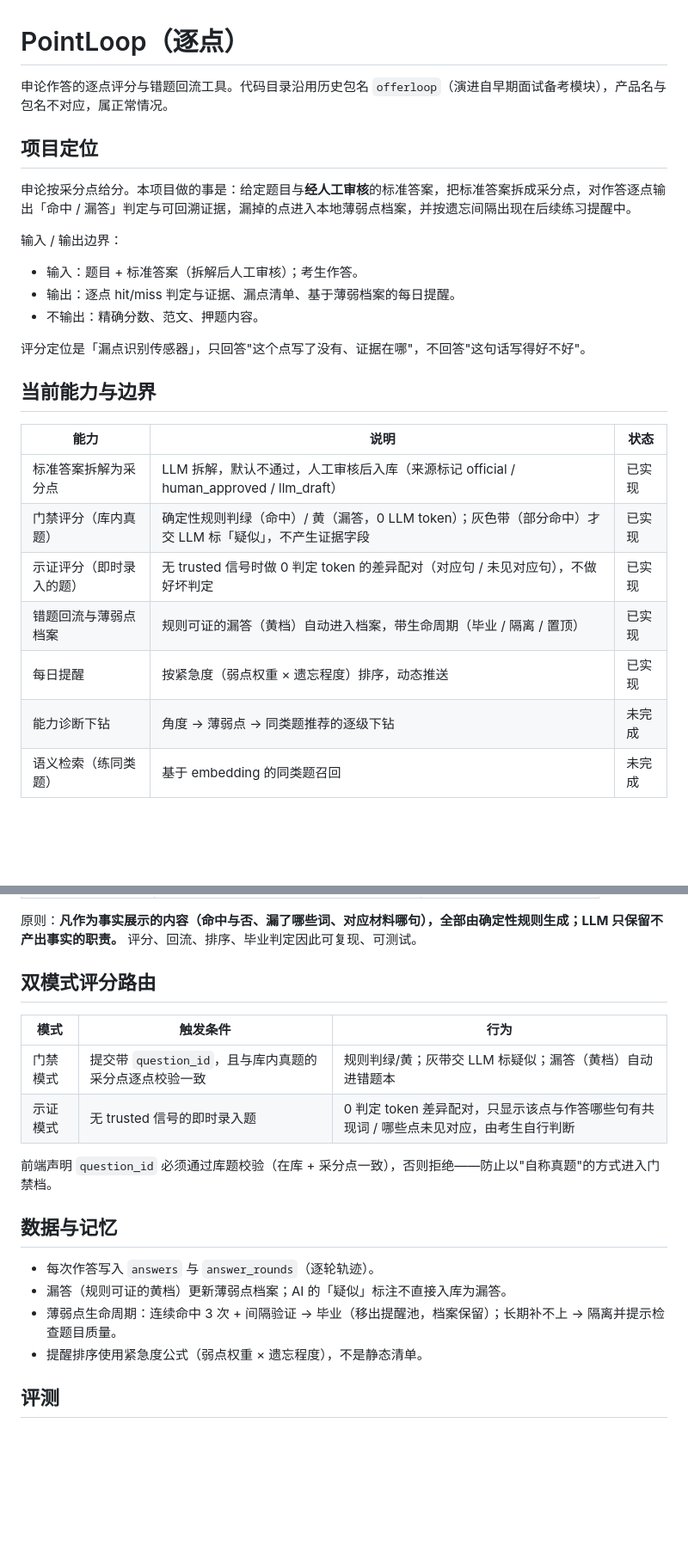
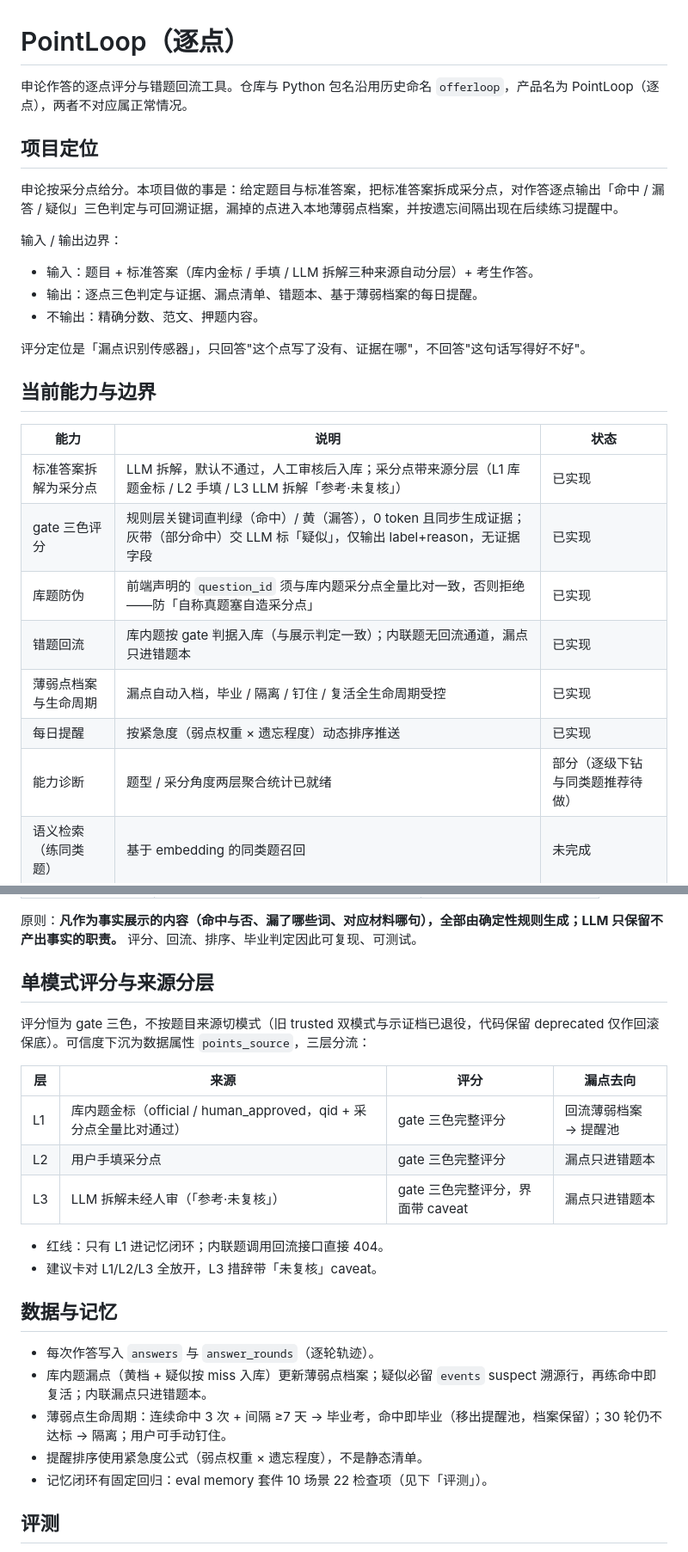
Before and after one commit to czh051015/interview-memory-agent, a Markdown page: README.md, 2 parts joined by grey strips. Shown at 86% size. Drawn GitHub-style; blank space fills up the shorter version.

```diff
--- a/README.md
+++ b/README.md
@@ -1,15 +1,15 @@
 # PointLoop（逐点）
 
-申论作答的逐点评分与错题回流工具。代码目录沿用历史包名 `offerloop`（演进自早期面试备考模块），产品名与包名不对应，属正常情况。
+申论作答的逐点评分与错题回流工具。仓库与 Python 包名沿用历史命名 `offerloop`，产品名为 PointLoop（逐点），两者不对应属正常情况。
 
 ## 项目定位
 
-申论按采分点给分。本项目做的事是：给定题目与**经人工审核**的标准答案，把标准答案拆成采分点，对作答逐点输出「命中 / 漏答」判定与可回溯证据，漏掉的点进入本地薄弱点档案，并按遗忘间隔出现在后续练习提醒中。
+申论按采分点给分。本项目做的事是：给定题目与标准答案，把标准答案拆成采分点，对作答逐点输出「命中 / 漏答 / 疑似」三色判定与可回溯证据，漏掉的点进入本地薄弱点档案，并按遗忘间隔出现在后续练习提醒中。
 
 输入 / 输出边界：
 
-- 输入：题目 + 标准答案（拆解后人工审核）；考生作答。
-- 输出：逐点 hit/miss 判定与证据、漏点清单、基于薄弱档案的每日提醒。
+- 输入：题目 + 标准答案（库内金标 / 手填 / LLM 拆解三种来源自动分层）+ 考生作答。
+- 输出：逐点三色判定与证据、漏点清单、错题本、基于薄弱档案的每日提醒。
 - 不输出：精确分数、范文、押题内容。
 
 评分定位是「漏点识别传感器」，只回答"这个点写了没有、证据在哪"，不回答"这句话写得好不好"。
@@ -18,12 +18,13 @@
 
 | 能力 | 说明 | 状态 |
 |------|------|------|
-| 标准答案拆解为采分点 | LLM 拆解，默认不通过，人工审核后入库（来源标记 official / human_approved / llm_draft） | 已实现 |
-| 门禁评分（库内真题） | 确定性规则判绿（命中）/ 黄（漏答，0 LLM token）；灰色带（部分命中）才交 LLM 标「疑似」，不产生证据字段 | 已实现 |
-| 示证评分（即时录入的题） | 无 trusted 信号时做 0 判定 token 的差异配对（对应句 / 未见对应句），不做好坏判定 | 已实现 |
-| 错题回流与薄弱点档案 | 规则可证的漏答（黄档）自动进入档案，带生命周期（毕业 / 隔离 / 置顶） | 已实现 |
-| 每日提醒 | 按紧急度（弱点权重 × 遗忘程度）排序，动态推送 | 已实现 |
-| 能力诊断下钻 | 角度 → 薄弱点 → 同类题推荐的逐级下钻 | 未完成 |
+| 标准答案拆解为采分点 | LLM 拆解，默认不通过，人工审核后入库；采分点带来源分层（L1 库题金标 / L2 手填 / L3 LLM 拆解「参考·未复核」） | 已实现 |
+| gate 三色评分 | 规则层关键词直判绿（命中）/ 黄（漏答），0 token 且同步生成证据；灰带（部分命中）交 LLM 标「疑似」，仅输出 label+reason，无证据字段 | 已实现 |
+| 库题防伪 | 前端声明的 `question_id` 须与库内题采分点全量比对一致，否则拒绝——防「自称真题塞自造采分点」 | 已实现 |
+| 错题回流 | 库内题按 gate 判据入库（与展示判定一致）；内联题无回流通道，漏点只进错题本 | 已实现 |
+| 薄弱点档案与生命周期 | 漏点自动入档，毕业 / 隔离 / 钉住 / 复活全生命周期受控 | 已实现 |
+| 每日提醒 | 按紧急度（弱点权重 × 遗忘程度）动态排序推送 | 已实现 |
+| 能力诊断 | 题型 / 采分角度两层聚合统计已就绪 | 部分（逐级下钻与同类题推荐待做） |
 | 语义检索（练同类题） | 基于 embedding 的同类题召回 | 未完成 |
 
 ## 评分机制：为什么不是"LLM 直接判分"
@@ -40,21 +41,26 @@
 
 原则：**凡作为事实展示的内容（命中与否、漏了哪些词、对应材料哪句），全部由确定性规则生成；LLM 只保留不产出事实的职责。** 评分、回流、排序、毕业判定因此可复现、可测试。
 
-## 双模式评分路由
+## 单模式评分与来源分层
 
-| 模式 | 触发条件 | 行为 |
-|------|----------|------|
-| 门禁模式 | 提交带 `question_id`，且与库内真题的采分点逐点校验一致 | 规则判绿/黄；灰带交 LLM 标疑似；漏答（黄档）自动进错题本 |
-| 示证模式 | 无 trusted 信号的即时录入题 | 0 判定 token 差异配对，只显示该点与作答哪些句有共现词 / 哪些点未见对应，由考生自行判断 |
+评分恒为 gate 三色，不按题目来源切模式（旧 trusted 双模式与示证档已退役，代码保留 deprecated 仅作回滚保底）。可信度下沉为数据属性 `points_source`，三层分流：
 
-前端声明 `question_id` 必须通过库题校验（在库 + 采分点一致），否则拒绝——防止以"自称真题"的方式进入门禁档。
+| 层 | 来源 | 评分 | 漏点去向 |
+|----|------|------|----------|
+| L1 | 库内题金标（official / human_approved，qid + 采分点全量比对通过） | gate 三色完整评分 | 回流薄弱档案 → 提醒池 |
+| L2 | 用户手填采分点 | gate 三色完整评分 | 漏点只进错题本 |
+| L3 | LLM 拆解未经人审（「参考·未复核」） | gate 三色完整评分，界面带 caveat | 漏点只进错题本 |
+
+- 红线：只有 L1 进记忆闭环；内联题调用回流接口直接 404。
+- 建议卡对 L1/L2/L3 全放开，L3 措辞带「未复核」caveat。
 
 ## 数据与记忆
 
 - 每次作答写入 `answers` 与 `answer_rounds`（逐轮轨迹）。
-- 漏答（规则可证的黄档）更新薄弱点档案；AI 的「疑似」标注不直接入库为漏答。
-- 薄弱点生命周期：连续命中 3 次 + 间隔验证 → 毕业（移出提醒池，档案保留）；长期补不上 → 隔离并提示检查题目质量。
+- 库内题漏点（黄档 + 疑似按 miss 入库）更新薄弱点档案；疑似必留 `events` suspect 溯源行，再练命中即复活；内联漏点只进错题本。
+- 薄弱点生命周期：连续命中 3 次 + 间隔 ≥7 天 → 毕业考，命中即毕业（移出提醒池，档案保留）；30 轮仍不达标 → 隔离；用户可手动钉住。
 - 提醒排序使用紧急度公式（弱点权重 × 遗忘程度），不是静态清单。
+- 记忆闭环有固定回归：eval memory 套件 10 场景 22 检查项（见下「评测」）。
 
 ## 评测
 
```
Also changed, not shown: other parts of README.md (+44 -43 lines), docs/CHANGES.md (+8 -0 lines).
